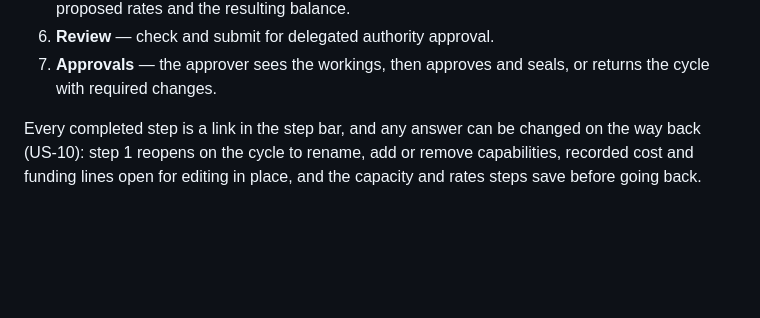
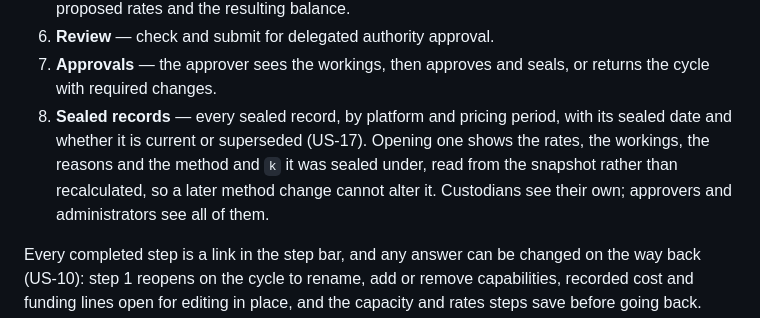
Before and after one commit to ChenxuYou/uwa-cits5206-project, a Markdown page: src/README.md, the part around the change. Drawn GitHub-style; blank space fills up the shorter version.

Commit message:
docs(US-17): record the sealed records register in the plan and README

```diff
--- a/src/README.md
+++ b/src/README.md
@@ -171,6 +171,11 @@ a page can render.
 6. **Review** — check and submit for delegated authority approval.
 7. **Approvals** — the approver sees the workings, then approves and seals, or returns the
    cycle with required changes.
+8. **Sealed records** — every sealed record, by platform and pricing period, with its sealed
+   date and whether it is current or superseded (US-17). Opening one shows the rates, the
+   workings, the reasons and the method and `k` it was sealed under, read from the snapshot
+   rather than recalculated, so a later method change cannot alter it. Custodians see their
+   own; approvers and administrators see all of them.
 
 Every completed step is a link in the step bar, and any answer can be changed on the way back
 (US-10): step 1 reopens on the cycle to rename, add or remove capabilities, recorded cost and
```
Also changed, not shown: docs/project/plan.md (+2 -1 lines).
